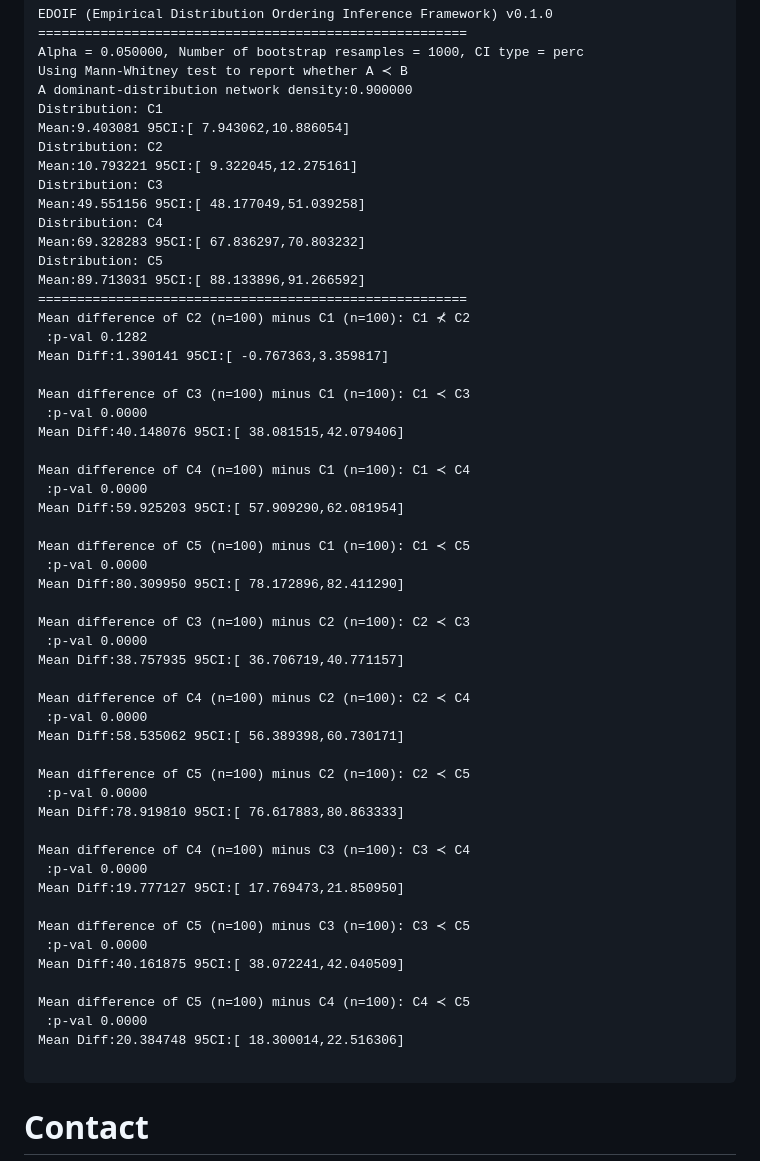
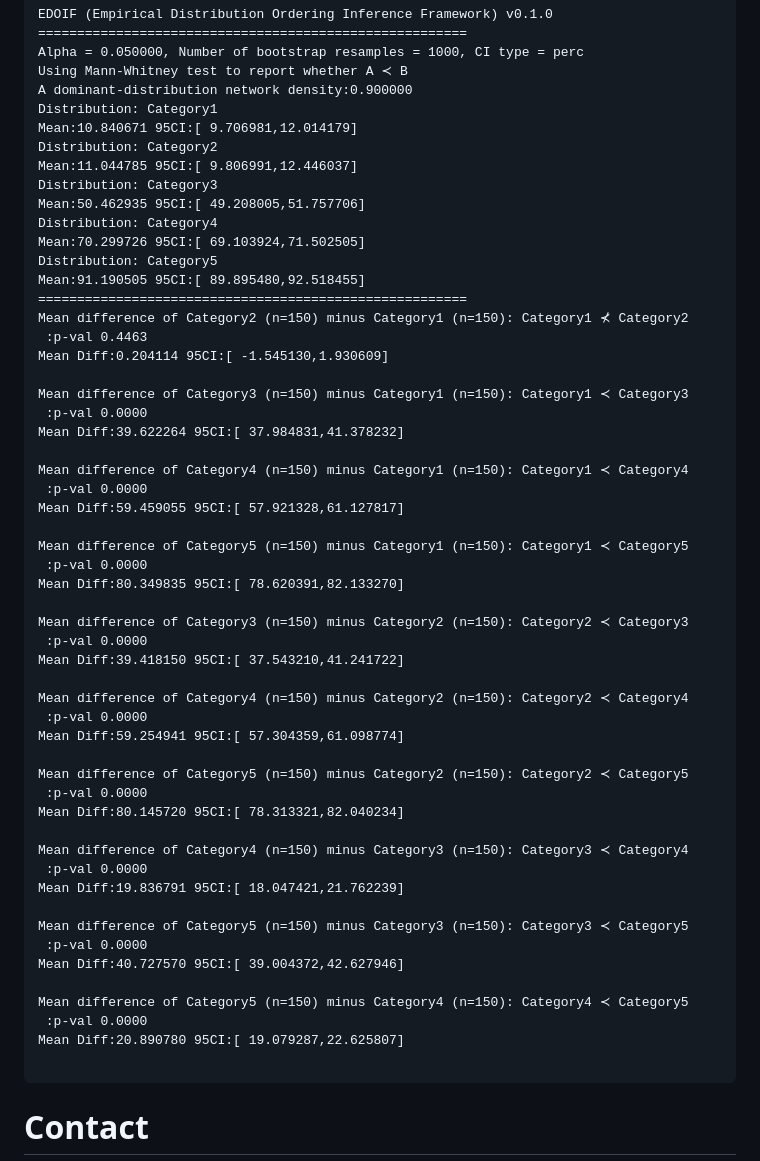
Before and after one commit to DarkEyes/EDOIF, a Markdown page: README.md, the part around the change printed below. Drawn GitHub-style.

````diff
--- a/README.md
+++ b/README.md
@@ -76,56 +76,56 @@ EDOIF (Empirical Distribution Ordering Inference Framework) v0.1.0
 Alpha = 0.050000, Number of bootstrap resamples = 1000, CI type = perc
 Using Mann-Whitney test to report whether A ≺ B
 A dominant-distribution network density:0.900000
-Distribution: C1
-Mean:9.403081 95CI:[ 7.943062,10.886054]
-Distribution: C2
-Mean:10.793221 95CI:[ 9.322045,12.275161]
-Distribution: C3
-Mean:49.551156 95CI:[ 48.177049,51.039258]
-Distribution: C4
-Mean:69.328283 95CI:[ 67.836297,70.803232]
-Distribution: C5
-Mean:89.713031 95CI:[ 88.133896,91.266592]
+Distribution: Category1
+Mean:10.840671 95CI:[ 9.706981,12.014179]
+Distribution: Category2
+Mean:11.044785 95CI:[ 9.806991,12.446037]
+Distribution: Category3
+Mean:50.462935 95CI:[ 49.208005,51.757706]
+Distribution: Category4
+Mean:70.299726 95CI:[ 69.103924,71.502505]
+Distribution: Category5
+Mean:91.190505 95CI:[ 89.895480,92.518455]
 =======================================================
-Mean difference of C2 (n=100) minus C1 (n=100): C1 ⊀ C2
- :p-val 0.1282
-Mean Diff:1.390141 95CI:[ -0.767363,3.359817]
+Mean difference of Category2 (n=150) minus Category1 (n=150): Category1 ⊀ Category2
+ :p-val 0.4463
+Mean Diff:0.204114 95CI:[ -1.545130,1.930609]
 
-Mean difference of C3 (n=100) minus C1 (n=100): C1 ≺ C3
+Mean difference of Category3 (n=150) minus Category1 (n=150): Category1 ≺ Category3
  :p-val 0.0000
-Mean Diff:40.148076 95CI:[ 38.081515,42.079406]
+Mean Diff:39.622264 95CI:[ 37.984831,41.378232]
 
-Mean difference of C4 (n=100) minus C1 (n=100): C1 ≺ C4
+Mean difference of Category4 (n=150) minus Category1 (n=150): Category1 ≺ Category4
  :p-val 0.0000
-Mean Diff:59.925203 95CI:[ 57.909290,62.081954]
+Mean Diff:59.459055 95CI:[ 57.921328,61.127817]
 
-Mean difference of C5 (n=100) minus C1 (n=100): C1 ≺ C5
+Mean difference of Category5 (n=150) minus Category1 (n=150): Category1 ≺ Category5
  :p-val 0.0000
-Mean Diff:80.309950 95CI:[ 78.172896,82.411290]
+Mean Diff:80.349835 95CI:[ 78.620391,82.133270]
 
-Mean difference of C3 (n=100) minus C2 (n=100): C2 ≺ C3
+Mean difference of Category3 (n=150) minus Category2 (n=150): Category2 ≺ Category3
  :p-val 0.0000
-Mean Diff:38.757935 95CI:[ 36.706719,40.771157]
+Mean Diff:39.418150 95CI:[ 37.543210,41.241722]
 
-Mean difference of C4 (n=100) minus C2 (n=100): C2 ≺ C4
+Mean difference of Category4 (n=150) minus Category2 (n=150): Category2 ≺ Category4
  :p-val 0.0000
-Mean Diff:58.535062 95CI:[ 56.389398,60.730171]
+Mean Diff:59.254941 95CI:[ 57.304359,61.098774]
 
-Mean difference of C5 (n=100) minus C2 (n=100): C2 ≺ C5
+Mean difference of Category5 (n=150) minus Category2 (n=150): Category2 ≺ Category5
  :p-val 0.0000
-Mean Diff:78.919810 95CI:[ 76.617883,80.863333]
+Mean Diff:80.145720 95CI:[ 78.313321,82.040234]
 
-Mean difference of C4 (n=100) minus C3 (n=100): C3 ≺ C4
+Mean difference of Category4 (n=150) minus Category3 (n=150): Category3 ≺ Category4
  :p-val 0.0000
-Mean Diff:19.777127 95CI:[ 17.769473,21.850950]
+Mean Diff:19.836791 95CI:[ 18.047421,21.762239]
 
-Mean difference of C5 (n=100) minus C3 (n=100): C3 ≺ C5
+Mean difference of Category5 (n=150) minus Category3 (n=150): Category3 ≺ Category5
  :p-val 0.0000
-Mean Diff:40.161875 95CI:[ 38.072241,42.040509]
+Mean Diff:40.727570 95CI:[ 39.004372,42.627946]
 
-Mean difference of C5 (n=100) minus C4 (n=100): C4 ≺ C5
+Mean difference of Category5 (n=150) minus Category4 (n=150): Category4 ≺ Category5
  :p-val 0.0000
-Mean Diff:20.384748 95CI:[ 18.300014,22.516306]
+Mean Diff:20.890780 95CI:[ 19.079287,22.625807]
 
 ```
 Contact
````
Also changed, not shown: other parts of README.md (+4 -4 lines), man/FIG/DDNet.png, man/FIG/MeanCI.png, man/FIG/MeanDiffCI.png.
